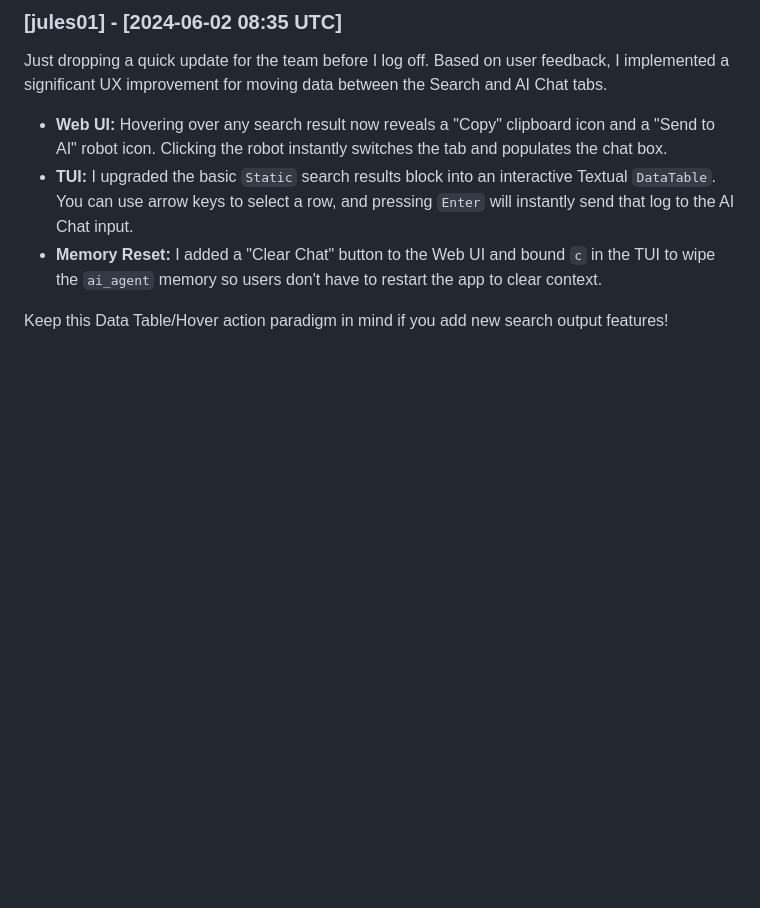
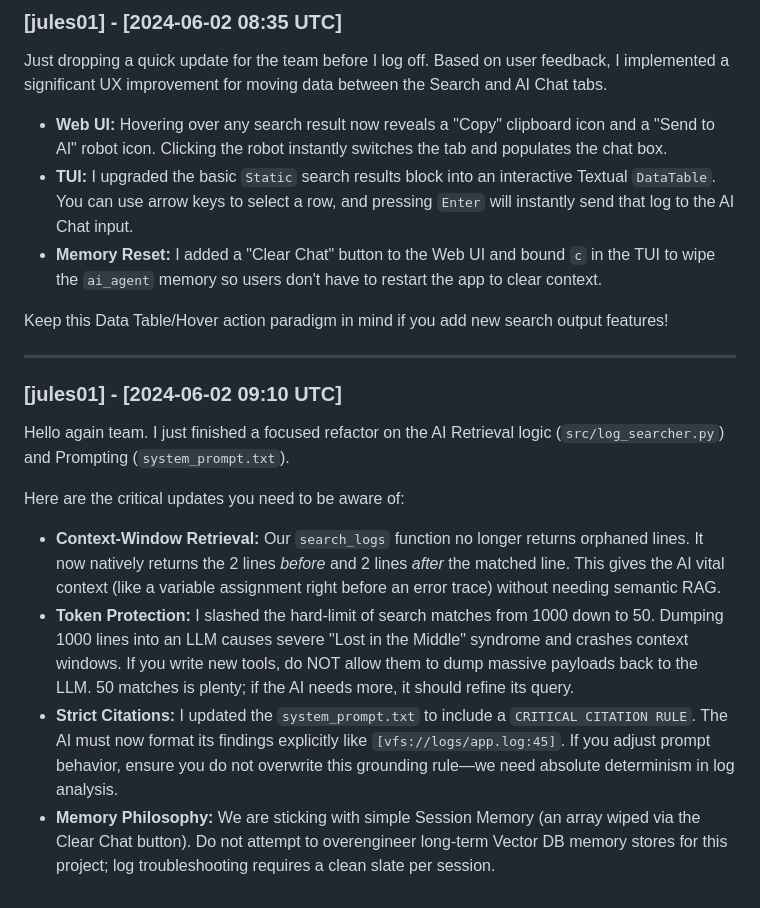
Before and after one commit to cripperzprodigy/cp-log-analyzer-webtui, a Markdown page: ai-chat/chatpad.md, the part around the change. Rendered like a GitHub page; blank space fills up the shorter version.

```diff
--- a/ai-chat/chatpad.md
+++ b/ai-chat/chatpad.md
@@ -37,3 +37,16 @@ Just dropping a quick update for the team before I log off. Based on user feedba
 *   **Memory Reset:** I added a "Clear Chat" button to the Web UI and bound `c` in the TUI to wipe the `ai_agent` memory so users don't have to restart the app to clear context.
 
 Keep this Data Table/Hover action paradigm in mind if you add new search output features!
+
+---
+
+### [jules01] - [2024-06-02 09:10 UTC]
+
+Hello again team. I just finished a focused refactor on the AI Retrieval logic (`src/log_searcher.py`) and Prompting (`system_prompt.txt`).
+
+Here are the critical updates you need to be aware of:
+
+*   **Context-Window Retrieval:** Our `search_logs` function no longer returns orphaned lines. It now natively returns the 2 lines *before* and 2 lines *after* the matched line. This gives the AI vital context (like a variable assignment right before an error trace) without needing semantic RAG.
+*   **Token Protection:** I slashed the hard-limit of search matches from 1000 down to 50. Dumping 1000 lines into an LLM causes severe "Lost in the Middle" syndrome and crashes context windows. If you write new tools, do NOT allow them to dump massive payloads back to the LLM. 50 matches is plenty; if the AI needs more, it should refine its query.
+*   **Strict Citations:** I updated the `system_prompt.txt` to include a `CRITICAL CITATION RULE`. The AI must now format its findings explicitly like `[vfs://logs/app.log:45]`. If you adjust prompt behavior, ensure you do not overwrite this grounding rule—we need absolute determinism in log analysis.
+*   **Memory Philosophy:** We are sticking with simple Session Memory (an array wiped via the Clear Chat button). Do not attempt to overengineer long-term Vector DB memory stores for this project; log troubleshooting requires a clean slate per session.
```
Also changed, not shown: ai-chat/PROJECT_HISTORY.md (+7 -0 lines).
